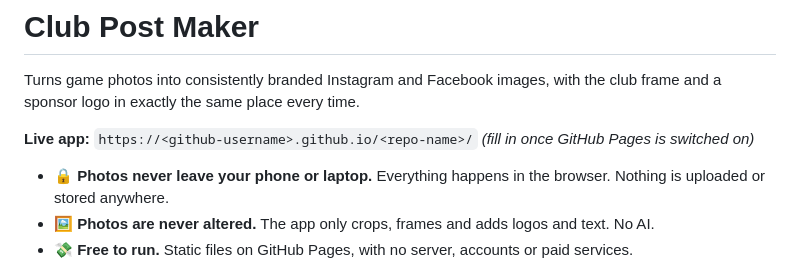
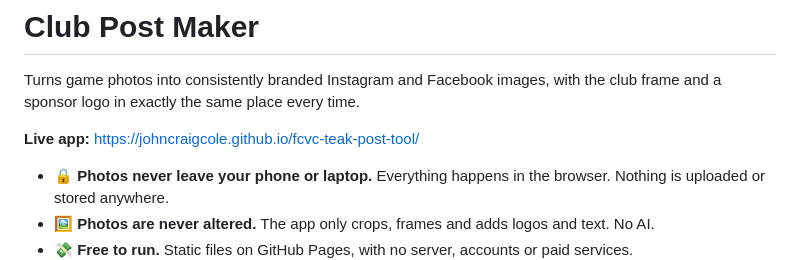
Before and after one commit to johncraigcole/fcvc-teak-post-tool, a Markdown page: README.md, the part around the change. Rendered like a GitHub page.

Commit message:
Add live app link to README
Co-Authored-By: Claude Opus 5.5 <noreply@anthropic.com>

```diff
--- a/README.md
+++ b/README.md
@@ -2,7 +2,7 @@
 
 Turns game photos into consistently branded Instagram and Facebook images, with the club frame and a sponsor logo in exactly the same place every time.
 
-**Live app:** `https://<github-username>.github.io/<repo-name>/` *(fill in once GitHub Pages is switched on)*
+**Live app:** https://johncraigcole.github.io/fcvc-teak-post-tool/
 
 - 🔒 **Photos never leave your phone or laptop.** Everything happens in the browser. Nothing is uploaded or stored anywhere.
 - 🖼️ **Photos are never altered.** The app only crops, frames and adds logos and text. No AI.
```
